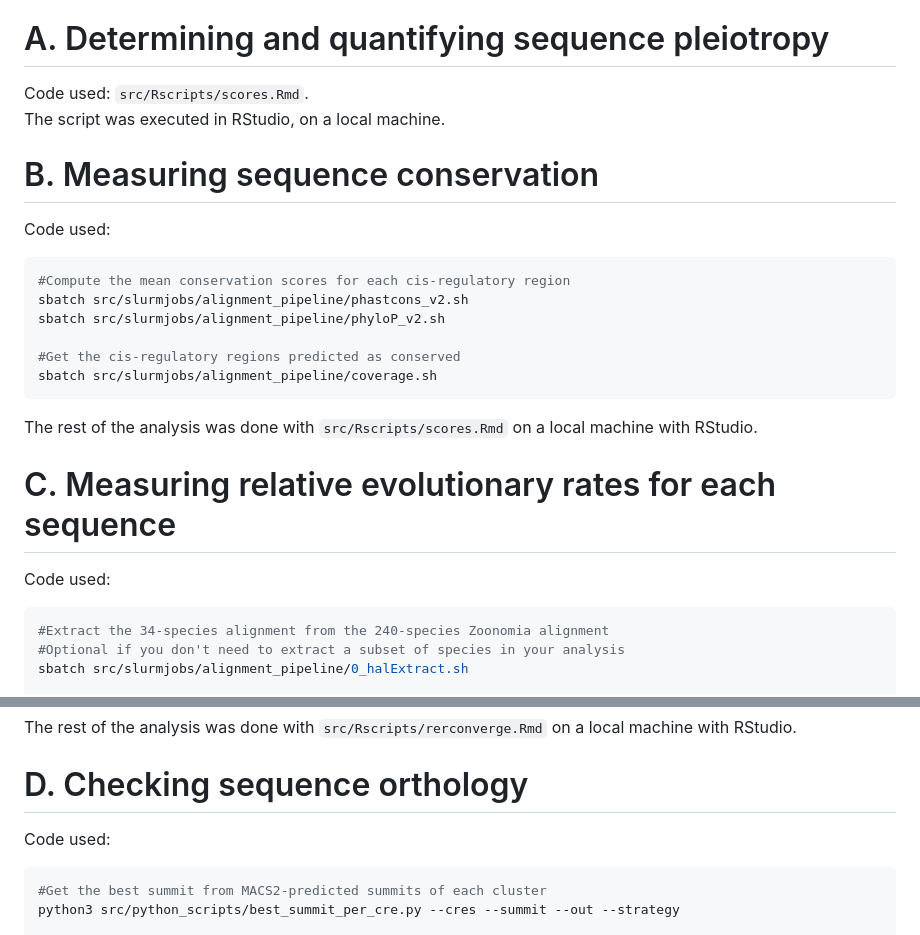
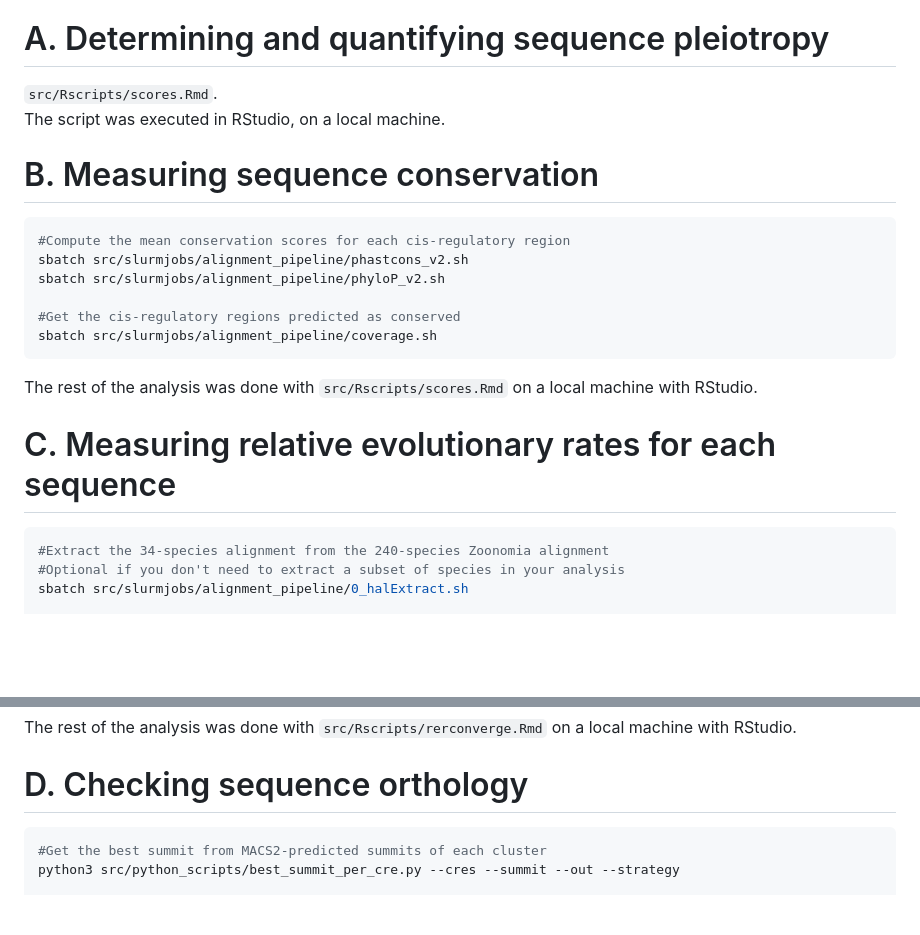
Before and after one commit to jcaron3012-source/CARON-Stage_M2, a Markdown page: README.md, 2 parts joined by grey strips. Rendered like a GitHub page; blank space fills up the shorter version.

Commit message:
Revise code usage and execution instructions in README
Updated code references and execution details for various analysis steps in the README.

````diff
--- a/README.md
+++ b/README.md
@@ -98,12 +98,11 @@ The workflow is then separated in four parts, each using different scripts.
 
 # A. Determining and quantifying sequence pleiotropy
 
-Code used: ```src/Rscripts/scores.Rmd```. \
+```src/Rscripts/scores.Rmd```. \
 The script was executed in RStudio, on a local machine.
 
 # B. Measuring sequence conservation
 
-Code used:
 ```bash
 #Compute the mean conservation scores for each cis-regulatory region
 sbatch src/slurmjobs/alignment_pipeline/phastcons_v2.sh
@@ -116,7 +115,6 @@
 
 # C. Measuring relative evolutionary rates for each sequence
 
-Code used:
 ```bash
 #Extract the 34-species alignment from the 240-species Zoonomia alignment
 #Optional if you don't need to extract a subset of species in your analysis
@@ -144,7 +142,6 @@
 
 # D. Checking sequence orthology
 
-Code used:
 ```bash
 #Get the best summit from MACS2-predicted summits of each cluster
 python3 src/python_scripts/best_summit_per_cre.py --cres --summit --out --strategy
````
